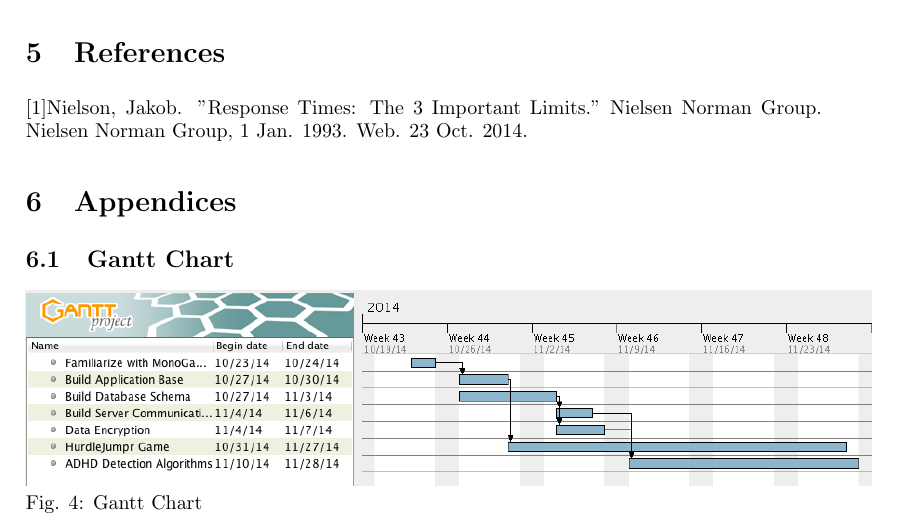
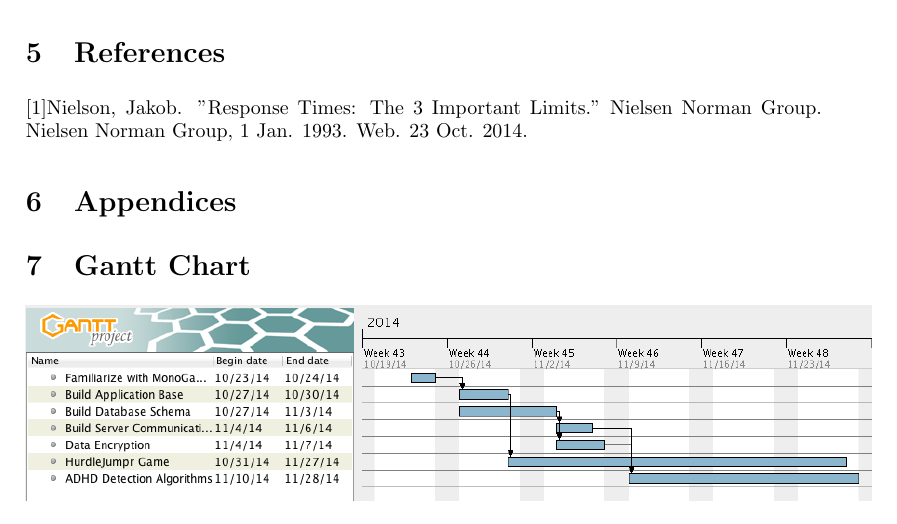
Before and after one commit to Iron-Ham/RocketMouse, a LaTeX document (Phase III/srs.tex): part of page 5 of 5, cut so that both start at the same text. Compiled offline with pdfLaTeX.

Commit message:
Update srs.tex

```diff
--- a/Phase III/srs.tex
+++ b/Phase III/srs.tex
@@ -99,7 +99,6 @@ v.	Other design goals as needed (as more detail is added to the SRS)
 [1]Nielson, Jakob. "Response Times: The 3 Important Limits." Nielsen Norman Group. Nielsen Norman Group, 1 Jan. 1993. Web. 23 Oct. 2014.
 \section{Appendices}
 
-\subsection{Gantt Chart}
+\section{Gantt Chart}
 \includegraphics[width=\textwidth]{images/Gantt.png}
-Fig. 4: Gantt Chart
 \end{document}
```
